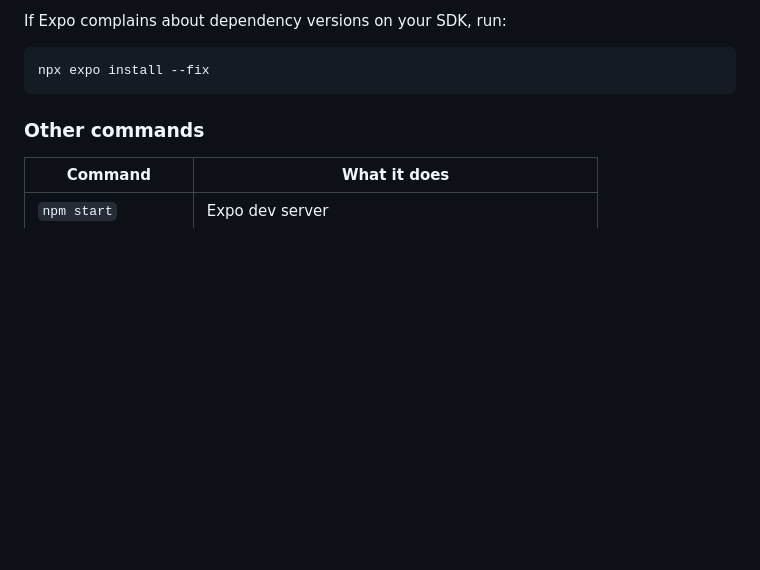
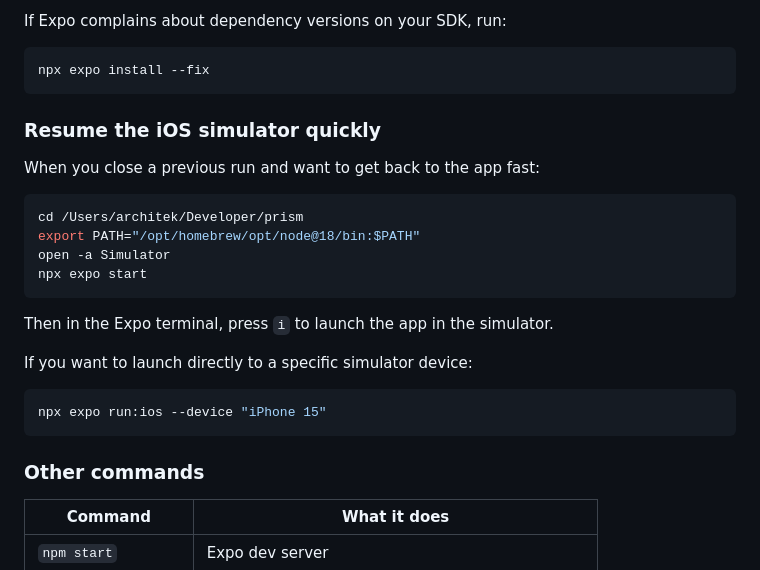
Before and after one commit to brendantr/prism, a Markdown page: README.md, the part around the change. GitHub-like rendering; blank space fills up the shorter version.

Commit message:
docs: add iOS simulator quick-start instructions

````diff
--- a/README.md
+++ b/README.md
@@ -28,6 +28,25 @@ If Expo complains about dependency versions on your SDK, run:
 
 ```bash
 npx expo install --fix
+```
+
+### Resume the iOS simulator quickly
+
+When you close a previous run and want to get back to the app fast:
+
+```bash
+cd /Users/architek/Developer/prism
+export PATH="/opt/homebrew/opt/node@18/bin:$PATH"
+open -a Simulator
+npx expo start
+```
+
+Then in the Expo terminal, press `i` to launch the app in the simulator.
+
+If you want to launch directly to a specific simulator device:
+
+```bash
+npx expo run:ios --device "iPhone 15"
 ```
 
 ### Other commands
````
